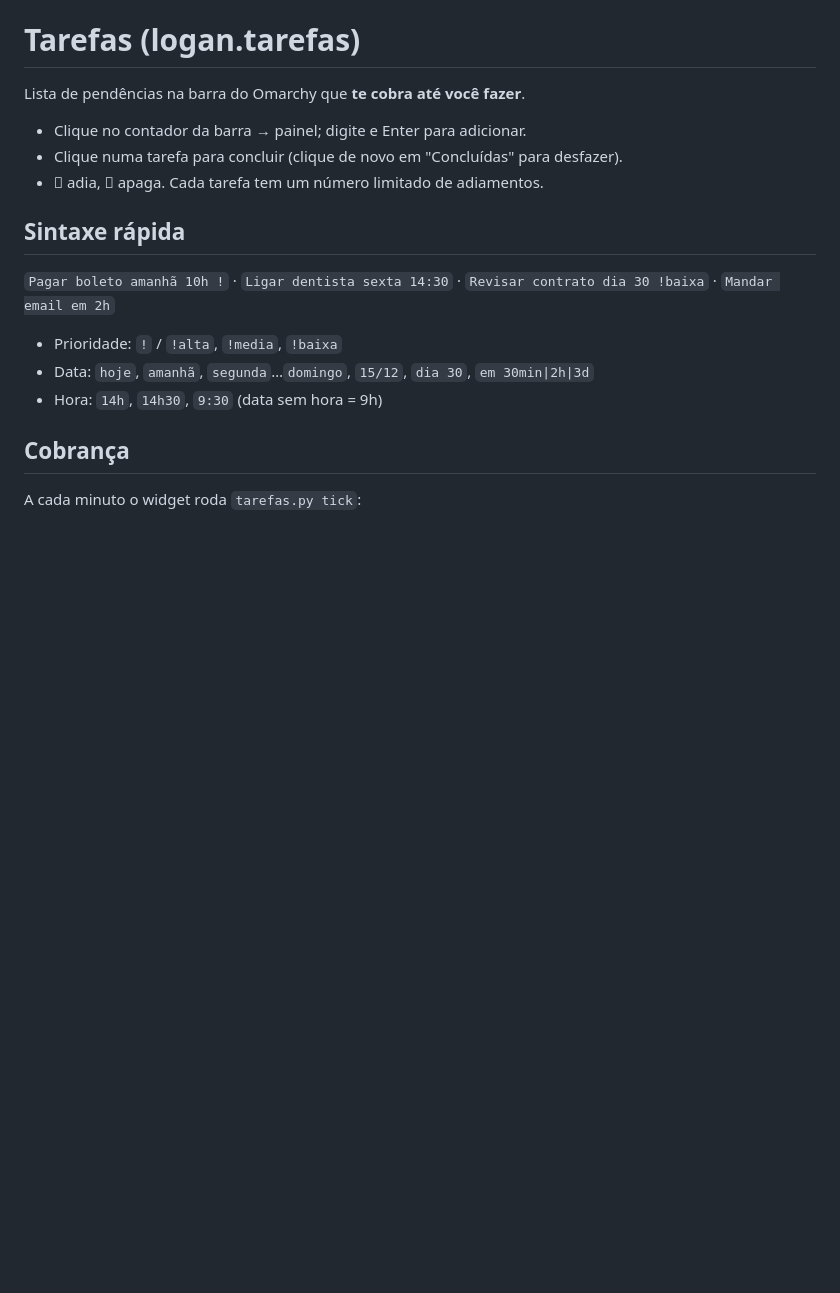
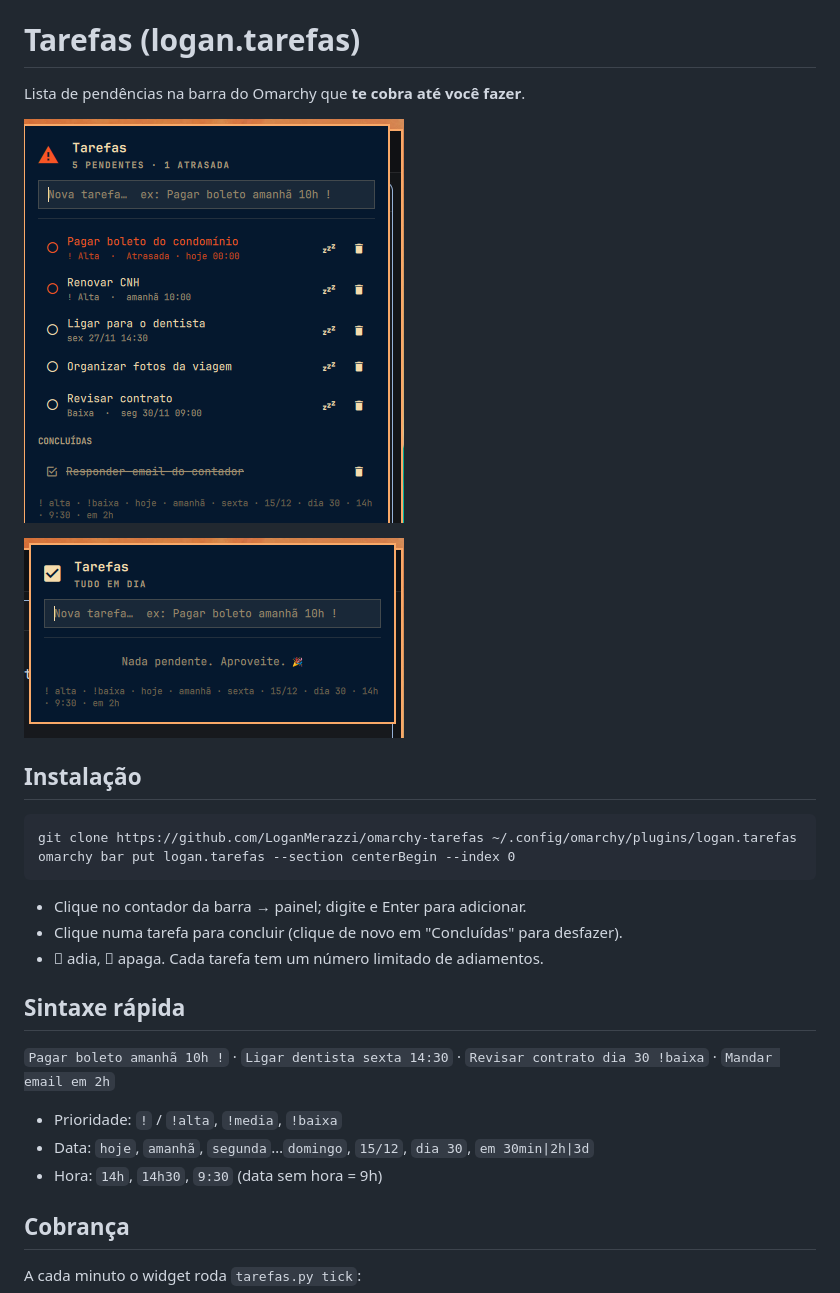
Before and after one commit to LoganMerazzi/omarchy-tarefas, a Markdown page: README.md, the part around the change. GitHub-like rendering; pictures changed too: screenshots/tarefas.png (added), screenshots/vazio.png (added); blank space fills up the shorter version.

Commit message:
Add screenshots and install instructions to the README
Co-Authored-By: Claude Opus 5.5 <noreply@anthropic.com>

````diff
--- a/README.md
+++ b/README.md
@@ -1,6 +1,17 @@
 # Tarefas (logan.tarefas)
 
 Lista de pendências na barra do Omarchy que **te cobra até você fazer**.
+
+![Tarefas com pendências](screenshots/tarefas.png)
+
+![Tudo em dia](screenshots/vazio.png)
+
+## Instalação
+
+```
+git clone https://github.com/LoganMerazzi/omarchy-tarefas ~/.config/omarchy/plugins/logan.tarefas
+omarchy bar put logan.tarefas --section centerBegin --index 0
+```
 
 - Clique no contador da barra → painel; digite e Enter para adicionar.
 - Clique numa tarefa para concluir (clique de novo em "Concluídas" para desfazer).
````
